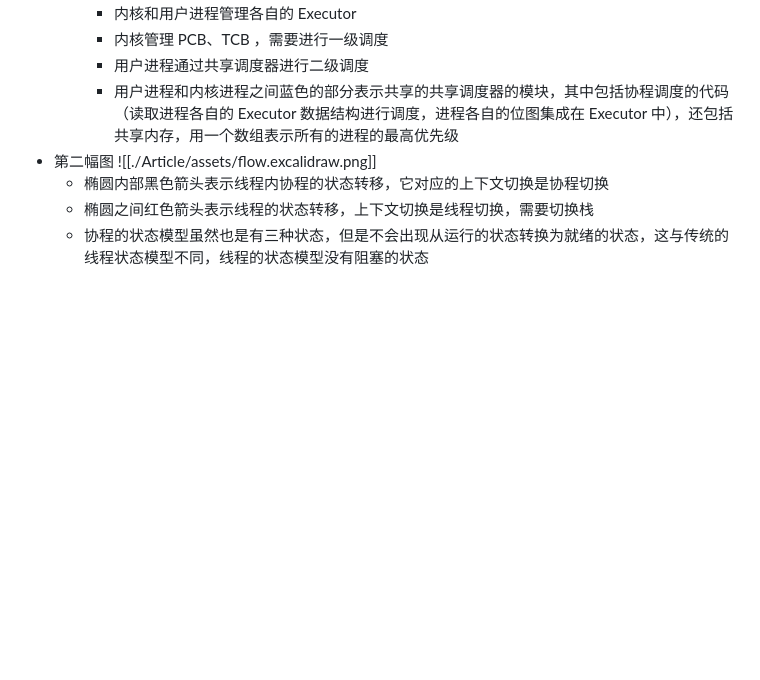
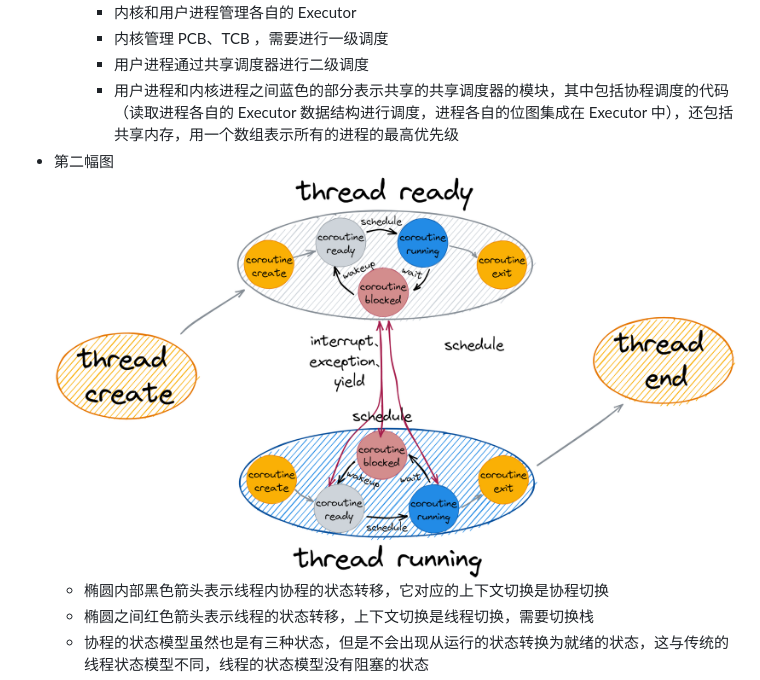
Before and after one commit to zflcs/SharedScheduler, a Markdown page: log.md, the part around one of its changes. Drawn GitHub-style; blank space fills up the shorter version.

```diff
--- a/log.md
+++ b/log.md
@@ -10,7 +10,7 @@
 		- 用户进程通过共享调度器进行二级调度
 		- 用户进程和内核进程之间蓝色的部分表示共享的共享调度器的模块，其中包括协程调度的代码（读取进程各自的 Executor 数据结构进行调度，进程各自的位图集成在 Executor 中），还包括共享内存，用一个数组表示所有的进程的最高优先级
 - 第二幅图
-	![[./Article/assets/flow.excalidraw.png]]
+![](./Article/assets/flow.excalidraw.png)
 	- 椭圆内部黑色箭头表示线程内协程的状态转移，它对应的上下文切换是协程切换
 	- 椭圆之间红色箭头表示线程的状态转移，上下文切换是线程切换，需要切换栈
 	- 协程的状态模型虽然也是有三种状态，但是不会出现从运行的状态转换为就绪的状态，这与传统的线程状态模型不同，线程的状态模型没有阻塞的状态
```
Also changed, not shown: other parts of log.md (+1 -1 lines).
